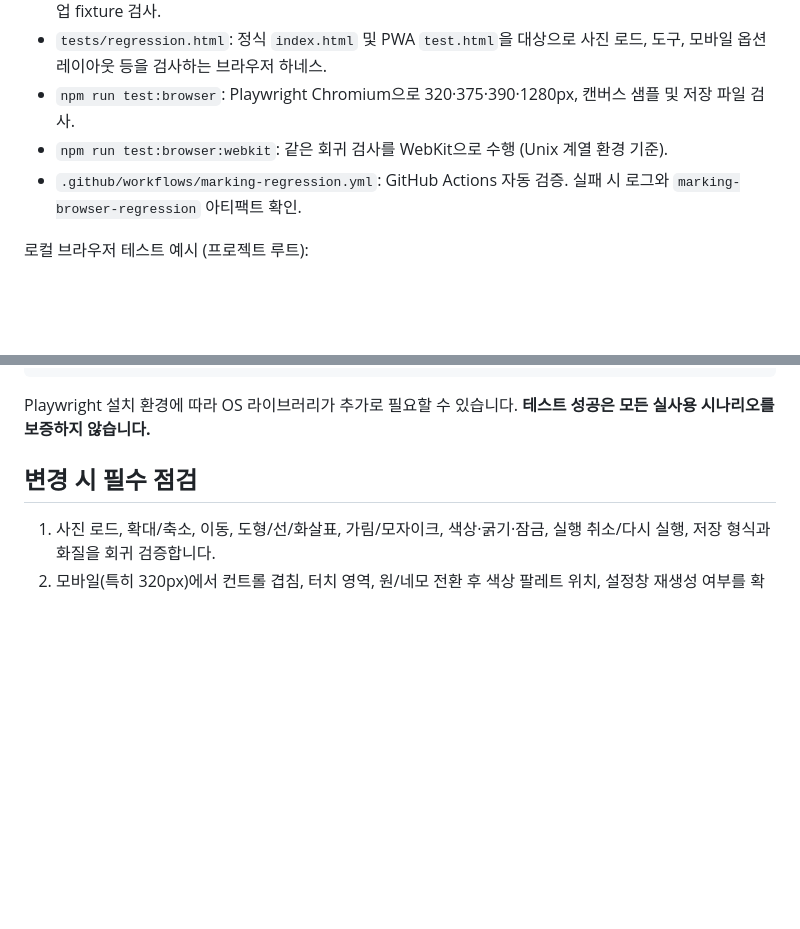
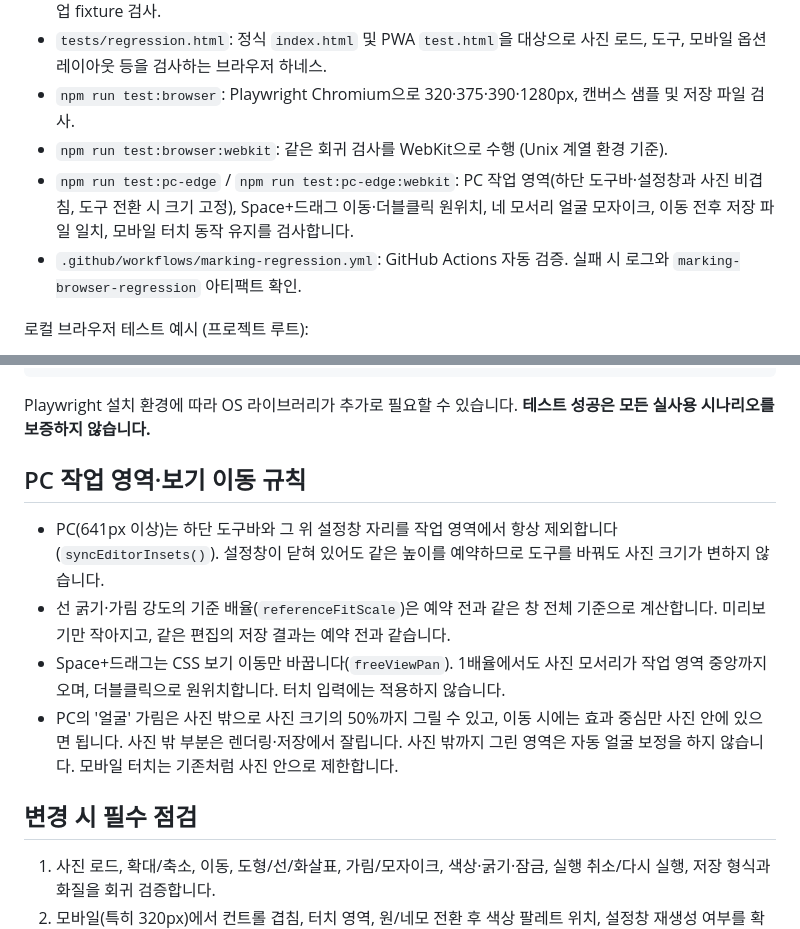
Before and after one commit to photodonga/marking, a Markdown page: docs/DEVELOPER_HANDOFF.md, 2 parts joined by grey strips. Drawn GitHub-style; blank space fills up the shorter version.

Commit message:
docs: describe PC workarea reserve, view pan and edge masking rules
Co-Authored-By: Claude Opus 5.5 <noreply@anthropic.com>
Claude-Session: https://claude.ai/code/session_01EMjevpu9v89dBuysCW26Ar

````diff
--- a/docs/DEVELOPER_HANDOFF.md
+++ b/docs/DEVELOPER_HANDOFF.md
@@ -17,6 +17,7 @@ MARKING은 사진 위에 도형과 가림 효과 등을 적용하고 결과 이
 - `tests/regression.html`: 정식 `index.html` 및 PWA `test.html`을 대상으로 사진 로드, 도구, 모바일 옵션 레이아웃 등을 검사하는 브라우저 하네스.
 - `npm run test:browser`: Playwright Chromium으로 320·375·390·1280px, 캔버스 샘플 및 저장 파일 검사.
 - `npm run test:browser:webkit`: 같은 회귀 검사를 WebKit으로 수행 (Unix 계열 환경 기준).
+- `npm run test:pc-edge` / `npm run test:pc-edge:webkit`: PC 작업 영역(하단 도구바·설정창과 사진 비겹침, 도구 전환 시 크기 고정), Space+드래그 이동·더블클릭 원위치, 네 모서리 얼굴 모자이크, 이동 전후 저장 파일 일치, 모바일 터치 동작 유지를 검사합니다.
 - `.github/workflows/marking-regression.yml`: GitHub Actions 자동 검증. 실패 시 로그와 `marking-browser-regression` 아티팩트 확인.
 
 로컬 브라우저 테스트 예시 (프로젝트 루트):
@@ -30,6 +31,12 @@ npm run test:browser
 npm run test:browser:webkit
 ```
 Playwright 설치 환경에 따라 OS 라이브러리가 추가로 필요할 수 있습니다. **테스트 성공은 모든 실사용 시나리오를 보증하지 않습니다.**
+
+## PC 작업 영역·보기 이동 규칙
+- PC(641px 이상)는 하단 도구바와 그 위 설정창 자리를 작업 영역에서 항상 제외합니다(`syncEditorInsets()`). 설정창이 닫혀 있어도 같은 높이를 예약하므로 도구를 바꿔도 사진 크기가 변하지 않습니다.
+- 선 굵기·가림 강도의 기준 배율(`referenceFitScale`)은 예약 전과 같은 창 전체 기준으로 계산합니다. 미리보기만 작아지고, 같은 편집의 저장 결과는 예약 전과 같습니다.
+- Space+드래그는 CSS 보기 이동만 바꿉니다(`freeViewPan`). 1배율에서도 사진 모서리가 작업 영역 중앙까지 오며, 더블클릭으로 원위치합니다. 터치 입력에는 적용하지 않습니다.
+- PC의 '얼굴' 가림은 사진 밖으로 사진 크기의 50%까지 그릴 수 있고, 이동 시에는 효과 중심만 사진 안에 있으면 됩니다. 사진 밖 부분은 렌더링·저장에서 잘립니다. 사진 밖까지 그린 영역은 자동 얼굴 보정을 하지 않습니다. 모바일 터치는 기존처럼 사진 안으로 제한합니다.
 
 ## 변경 시 필수 점검
 1. 사진 로드, 확대/축소, 이동, 도형/선/화살표, 가림/모자이크, 색상·굵기·잠금, 실행 취소/다시 실행, 저장 형식과 화질을 회귀 검증합니다.
````
